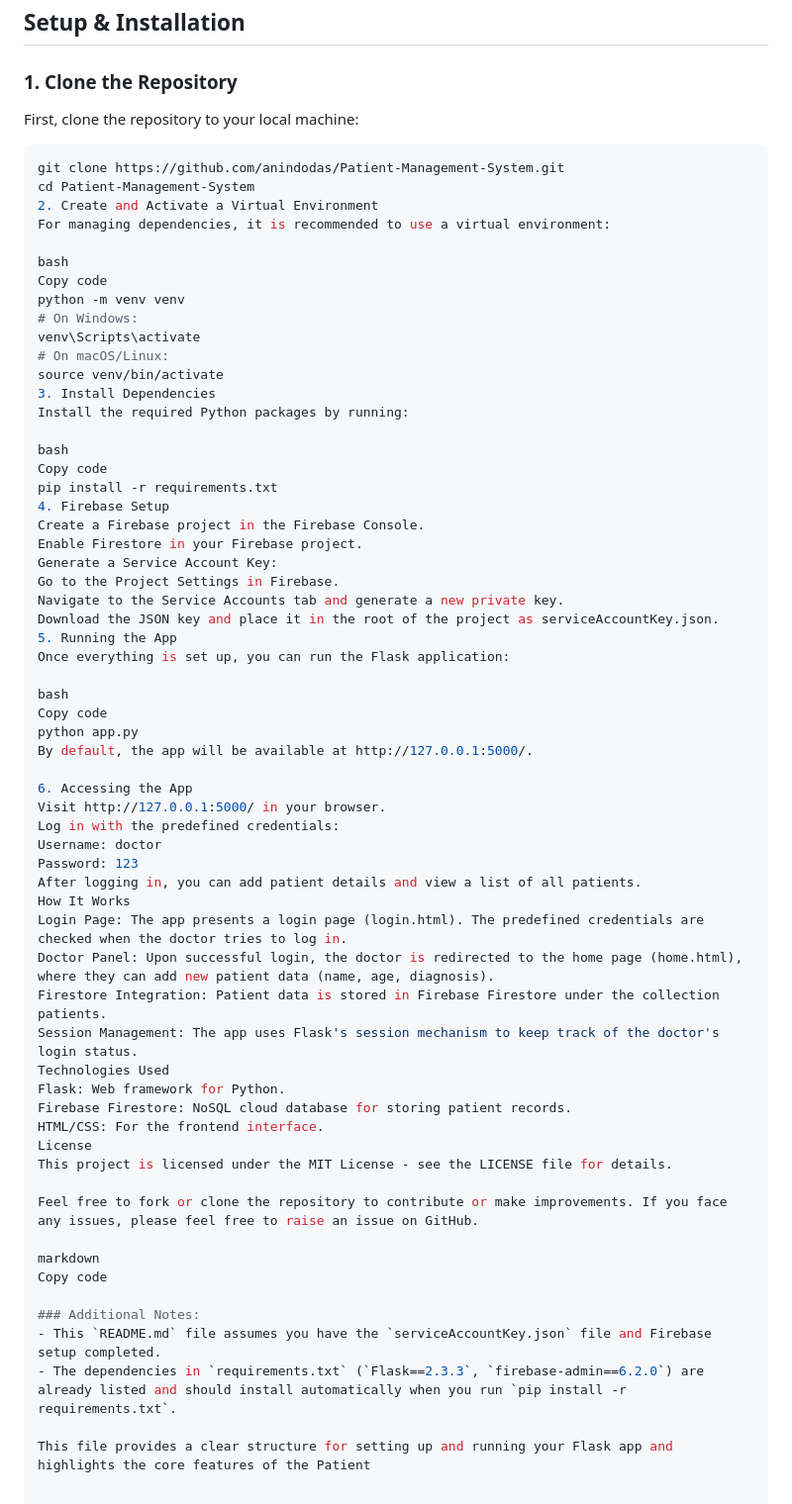
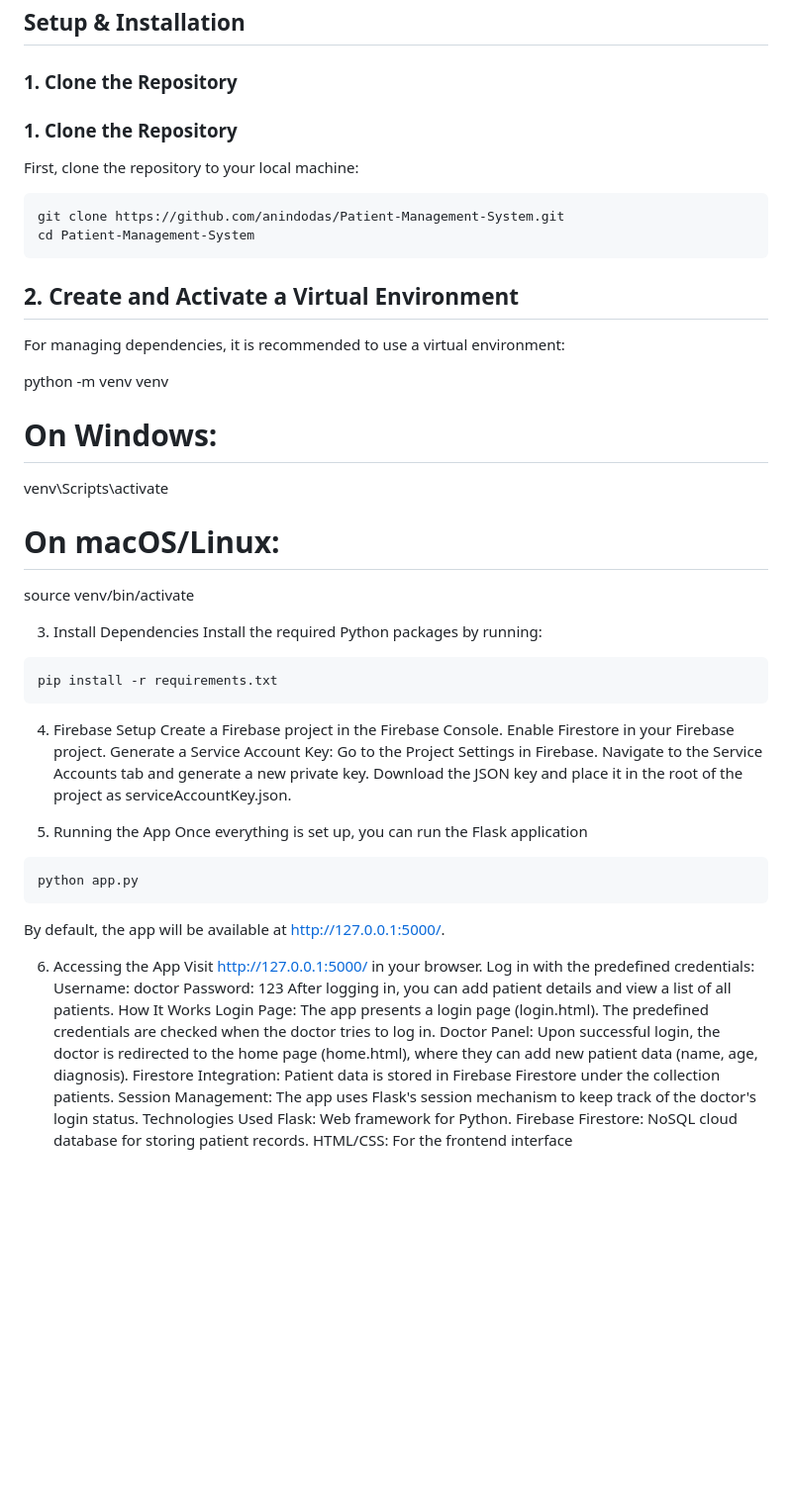
Before and after one commit to anindodas/Patient-Management-System, a Markdown page: README.md, the part around the change. Shown: that part at 99% size. Rendered like a GitHub page; blank space fills up the shorter version.

````diff
--- a/README.md
+++ b/README.md
@@ -28,27 +28,29 @@ To run this project, you need the following installed on your machine:
 
 ### 1. Clone the Repository
 
+### 1. Clone the Repository
+
 First, clone the repository to your local machine:
 
 ```bash
 git clone https://github.com/anindodas/Patient-Management-System.git
 cd Patient-Management-System
-2. Create and Activate a Virtual Environment
+```
+
+## 2. Create and Activate a Virtual Environment
 For managing dependencies, it is recommended to use a virtual environment:
 
-bash
-Copy code
 python -m venv venv
 # On Windows:
 venv\Scripts\activate
 # On macOS/Linux:
 source venv/bin/activate
+
 3. Install Dependencies
 Install the required Python packages by running:
-
-bash
-Copy code
+```bash
 pip install -r requirements.txt
+```
 4. Firebase Setup
 Create a Firebase project in the Firebase Console.
 Enable Firestore in your Firebase project.
@@ -56,12 +58,15 @@ Generate a Service Account Key:
 Go to the Project Settings in Firebase.
 Navigate to the Service Accounts tab and generate a new private key.
 Download the JSON key and place it in the root of the project as serviceAccountKey.json.
+
+
 5. Running the App
-Once everything is set up, you can run the Flask application:
+Once everything is set up, you can run the Flask application
+```bash
+python app.py
+```
 
-bash
-Copy code
-python app.py
+
 By default, the app will be available at http://127.0.0.1:5000/.
 
 6. Accessing the App
@@ -78,17 +83,4 @@ Session Management: The app uses Flask's session mechanism to keep track of the
 Technologies Used
 Flask: Web framework for Python.
 Firebase Firestore: NoSQL cloud database for storing patient records.
-HTML/CSS: For the frontend interface.
-License
-This project is licensed under the MIT License - see the LICENSE file for details.
-
-Feel free to fork or clone the repository to contribute or make improvements. If you face any issues, please feel free to raise an issue on GitHub.
-
-markdown
-Copy code
-
-### Additional Notes:
-- This `README.md` file assumes you have the `serviceAccountKey.json` file and Firebase setup completed.
-- The dependencies in `requirements.txt` (`Flask==2.3.3`, `firebase-admin==6.2.0`) are already listed and should install automatically when you run `pip install -r requirements.txt`.
-
-This file provides a clear structure for setting up and running your Flask app and highlights the core features of the Patient
+HTML/CSS: For the frontend interface
````
